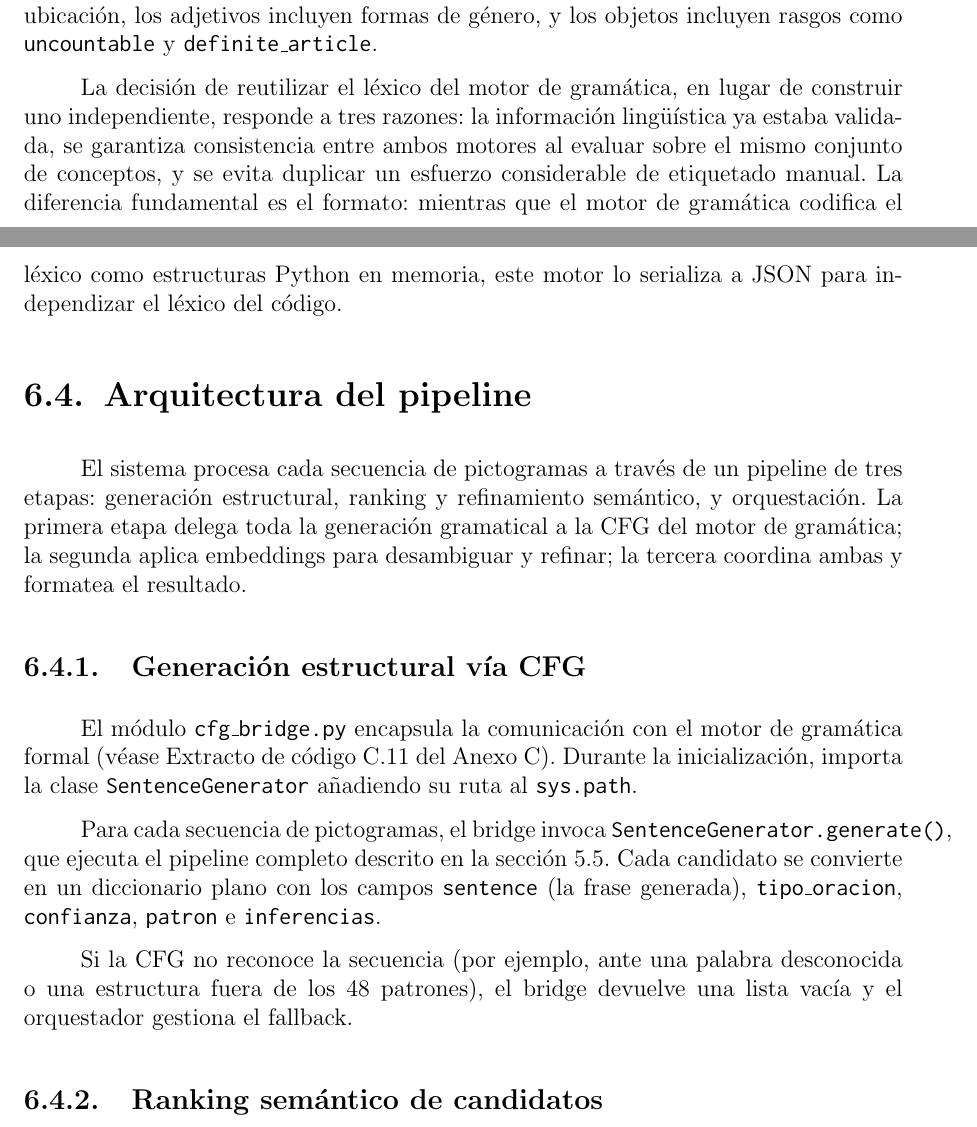
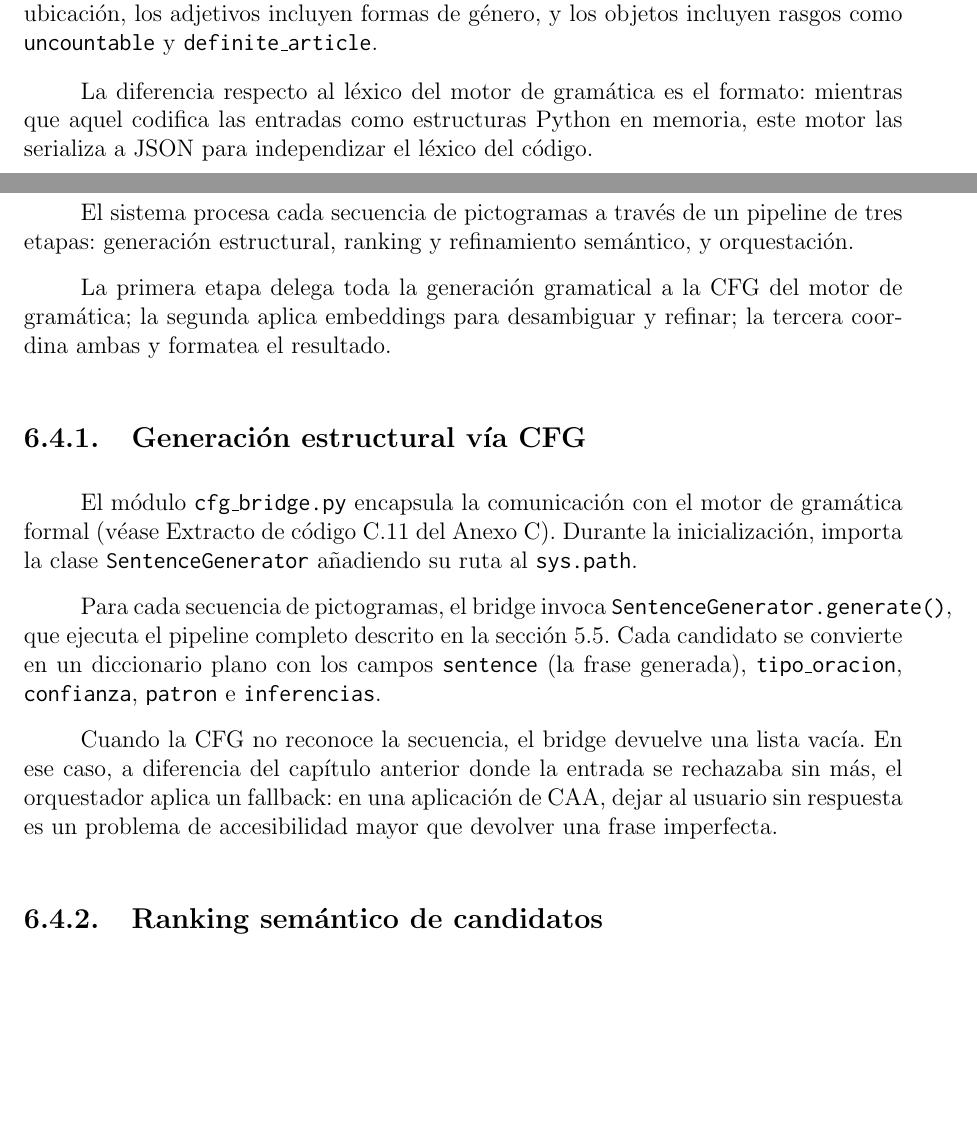
Before and after one commit to Lagaress/tfg-memory, a LaTeX document (main.tex, which reads sections/development/enfoque-hibrido.tex): two parts of pages 61 and 62 of 147, joined at a grey line, cut so that both start at the same text, the shorter picture padded with empty space. Compiled offline with pdfLaTeX.

Commit message:
style: improve paragraph flow and add justifications in enfoque-hibrido
Remove redundant lexicon reuse justification, split dense paragraphs,
explain fallback rationale (accessibility over silence), justify
preposition refinement conditions, and separate limitation topics.

Co-Authored-By: Claude Opus 4.6 (1M context) <noreply@anthropic.com>

```diff
--- a/sections/development/enfoque-hibrido.tex
+++ b/sections/development/enfoque-hibrido.tex
@@ -35,12 +35,14 @@ Las 355 entradas son el resultado de filtrar las 646 del léxico original a form
 
 Cada entrada se almacena como un objeto JSON con campos que varían según la categoría (véase Extracto de código~\ref{lst:lexicon-json} del Anexo~\ref{anx:codigo}): los verbos incluyen conjugaciones completas por pronombre, los lugares incluyen preposiciones de movimiento y ubicación, los adjetivos incluyen formas de género, y los objetos incluyen rasgos como \texttt{uncountable} y \texttt{definite\_article}.
 
-La decisión de reutilizar el léxico del motor de gramática, en lugar de construir uno independiente, responde a tres razones: la información lingüística ya estaba validada, se garantiza consistencia entre ambos motores al evaluar sobre el mismo conjunto de conceptos, y se evita duplicar un esfuerzo considerable de etiquetado manual. La diferencia fundamental es el formato: mientras que el motor de gramática codifica el léxico como estructuras Python en memoria, este motor lo serializa a JSON para independizar el léxico del código.
+La diferencia respecto al léxico del motor de gramática es el formato: mientras que aquel codifica las entradas como estructuras Python en memoria, este motor las serializa a JSON para independizar el léxico del código.
 
 \section{Arquitectura del pipeline}
 \label{sec:f2-pipeline}
 
-El sistema procesa cada secuencia de pictogramas a través de un pipeline de tres etapas: generación estructural, ranking y refinamiento semántico, y orquestación. La primera etapa delega toda la generación gramatical a la CFG del motor de gramática; la segunda aplica embeddings para desambiguar y refinar; la tercera coordina ambas y formatea el resultado.
+El sistema procesa cada secuencia de pictogramas a través de un pipeline de tres etapas: generación estructural, ranking y refinamiento semántico, y orquestación.
+
+La primera etapa delega toda la generación gramatical a la CFG del motor de gramática; la segunda aplica embeddings para desambiguar y refinar; la tercera coordina ambas y formatea el resultado.
 
 \subsection{Generación estructural vía CFG}
 
@@ -48,7 +50,7 @@ El módulo \texttt{cfg\_bridge.py} encapsula la comunicación con el motor de gr
 
 Para cada secuencia de pictogramas, el bridge invoca \texttt{SentenceGenerator.generate()}, que ejecuta el pipeline completo descrito en la sección~\ref{sec:f1-postprocesamiento}. Cada candidato se convierte en un diccionario plano con los campos \texttt{sentence} (la frase generada), \texttt{tipo\_oracion}, \texttt{confianza}, \texttt{patron} e \texttt{inferencias}.
 
-Si la CFG no reconoce la secuencia (por ejemplo, ante una palabra desconocida o una estructura fuera de los 48 patrones), el bridge devuelve una lista vacía y el orquestador gestiona el fallback.
+Cuando la CFG no reconoce la secuencia, el bridge devuelve una lista vacía. En ese caso, a diferencia del capítulo anterior donde la entrada se rechazaba sin más, el orquestador aplica un fallback: en una aplicación de CAA, dejar al usuario sin respuesta es un problema de accesibilidad mayor que devolver una frase imperfecta.
 
 \subsection{Ranking semántico de candidatos}
 
```
Also changed, not shown: sections/development/enfoque-hibrido.tex (16 more changed lines).
